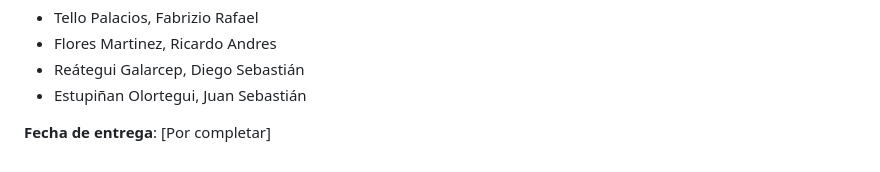
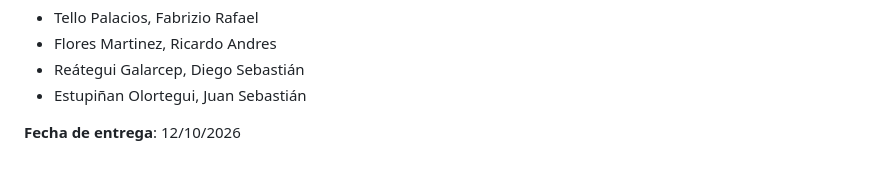
Before and after one commit to upc-pre-202620-1asi0730-8150-GlitchLab/webdev-course-fabric, a Markdown page: README.md, the part around one of its changes. Rendered like a GitHub page.

Commit message:
fix(README): update practice link for lesson 1 and set delivery date

```diff
--- a/README.md
+++ b/README.md
@@ -151,4 +151,4 @@ NRC 8150
 - Reátegui Galarcep, Diego Sebastián
 - Estupiñan Olortegui, Juan Sebastián
 
-**Fecha de entrega**: [Por completar]
+**Fecha de entrega**: 12/10/2026
```
Also changed, not shown: other parts of README.md (+1 -1 lines).
